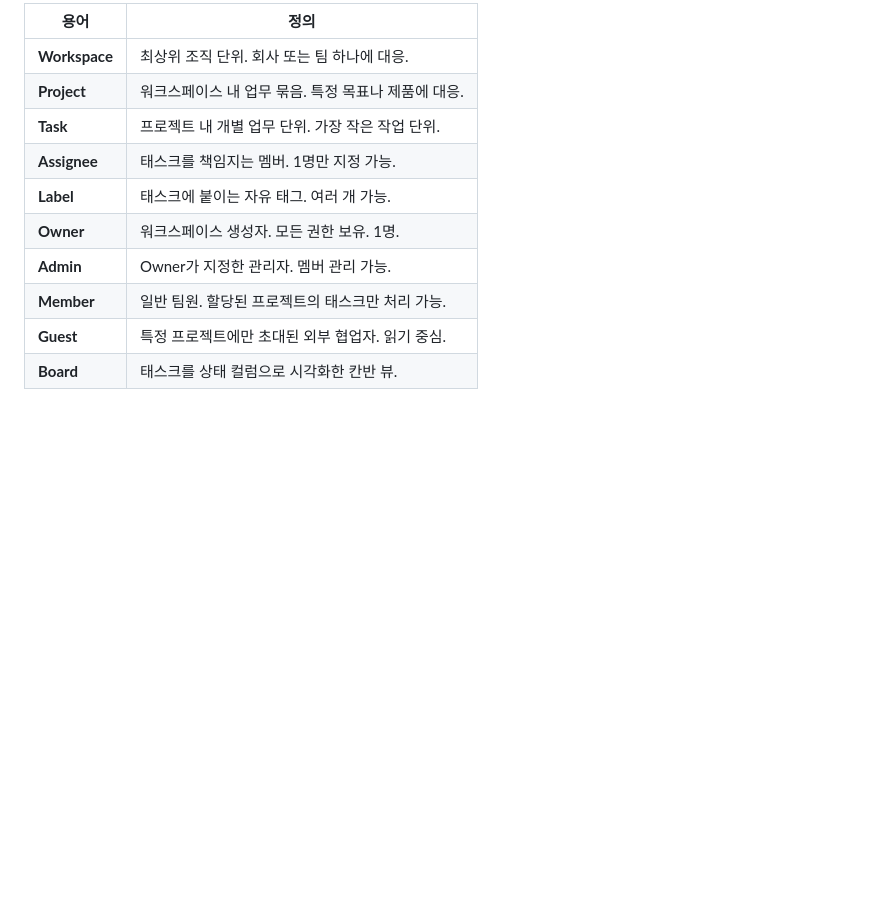
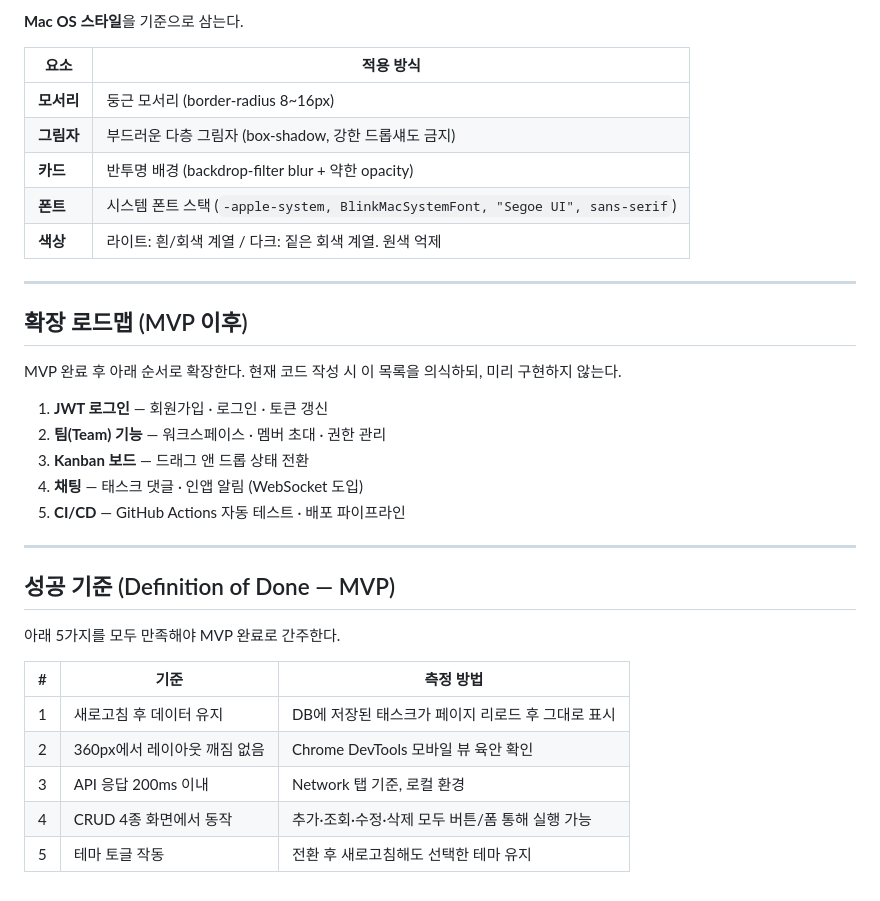
Before and after one commit to lastosellie/kt-taskflow-pro, a Markdown page: docs/01-product.md, the part around one of its changes. Rendered like a GitHub page; blank space fills up the shorter version.

```diff
--- a/docs/01-product.md
+++ b/docs/01-product.md
@@ -71,13 +52,36 @@
 
-| 용어 | 정의 |
-|------|------|
-| **Workspace** | 최상위 조직 단위. 회사 또는 팀 하나에 대응. |
-| **Project** | 워크스페이스 내 업무 묶음. 특정 목표나 제품에 대응. |
-| **Task** | 프로젝트 내 개별 업무 단위. 가장 작은 작업 단위. |
-| **Assignee** | 태스크를 책임지는 멤버. 1명만 지정 가능. |
-| **Label** | 태스크에 붙이는 자유 태그. 여러 개 가능. |
-| **Owner** | 워크스페이스 생성자. 모든 권한 보유. 1명. |
-| **Admin** | Owner가 지정한 관리자. 멤버 관리 가능. |
-| **Member** | 일반 팀원. 할당된 프로젝트의 태스크만 처리 가능. |
-| **Guest** | 특정 프로젝트에만 초대된 외부 협업자. 읽기 중심. |
-| **Board** | 태스크를 상태 컬럼으로 시각화한 칸반 뷰. |
+**Mac OS 스타일**을 기준으로 삼는다.
+
+| 요소 | 적용 방식 |
+|------|----------|
+| **모서리** | 둥근 모서리 (border-radius 8~16px) |
+| **그림자** | 부드러운 다층 그림자 (box-shadow, 강한 드롭섀도 금지) |
+| **카드** | 반투명 배경 (backdrop-filter blur + 약한 opacity) |
+| **폰트** | 시스템 폰트 스택 (`-apple-system, BlinkMacSystemFont, "Segoe UI", sans-serif`) |
+| **색상** | 라이트: 흰/회색 계열 / 다크: 짙은 회색 계열. 원색 억제 |
+
+---
+
+## 확장 로드맵 (MVP 이후)
+
+MVP 완료 후 아래 순서로 확장한다. 현재 코드 작성 시 이 목록을 의식하되, 미리 구현하지 않는다.
+
+1. **JWT 로그인** — 회원가입 · 로그인 · 토큰 갱신
+2. **팀(Team) 기능** — 워크스페이스 · 멤버 초대 · 권한 관리
+3. **Kanban 보드** — 드래그 앤 드롭 상태 전환
+4. **채팅** — 태스크 댓글 · 인앱 알림 (WebSocket 도입)
+5. **CI/CD** — GitHub Actions 자동 테스트 · 배포 파이프라인
+
+---
+
+## 성공 기준 (Definition of Done — MVP)
+
+아래 5가지를 모두 만족해야 MVP 완료로 간주한다.
+
+| # | 기준 | 측정 방법 |
+|---|------|----------|
+| 1 | 새로고침 후 데이터 유지 | DB에 저장된 태스크가 페이지 리로드 후 그대로 표시 |
+| 2 | 360px에서 레이아웃 깨짐 없음 | Chrome DevTools 모바일 뷰 육안 확인 |
+| 3 | API 응답 200ms 이내 | Network 탭 기준, 로컬 환경 |
+| 4 | CRUD 4종 화면에서 동작 | 추가·조회·수정·삭제 모두 버튼/폼 통해 실행 가능 |
+| 5 | 테마 토글 작동 | 전환 후 새로고침해도 선택한 테마 유지 |
```
Also changed, not shown: other parts of docs/01-product.md (+31 -50 lines).
